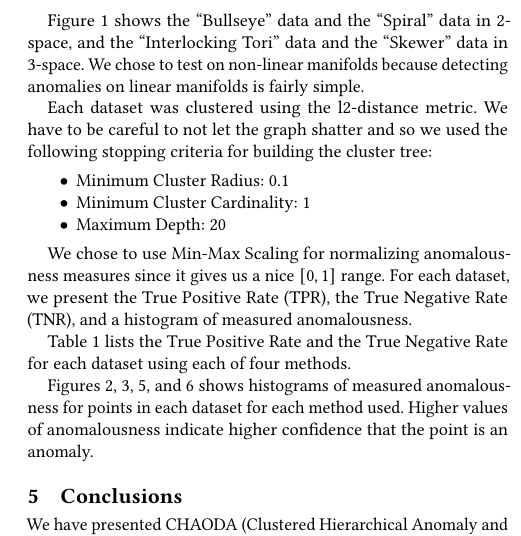
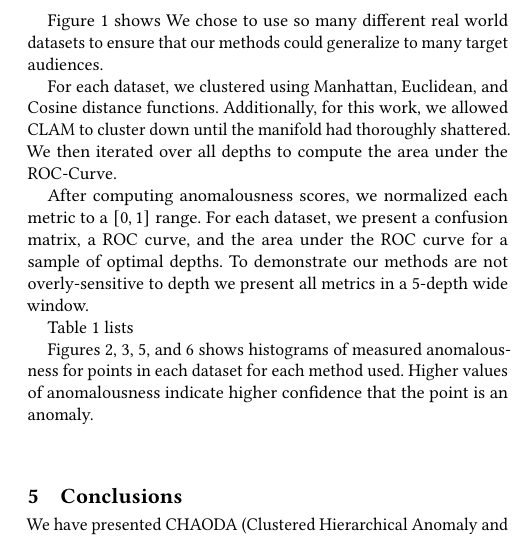
Before and after one commit to URI-ABD/chaoda, a LaTeX paper (kdd/paper.tex, which reads kdd/source/results.tex): part of one column of page 4 of 9, cut at the place of the change. Compiled offline with pdfLaTeX.

Commit message:
draft of results

```diff
--- a/kdd/source/results.tex
+++ b/kdd/source/results.tex
@@ -8,6 +7,6 @@ We examine the effectiveness our methods by their ability to find these outliers
 
-Figure~\ref{results:datasets} shows the ``Bullseye'' data and the ``Spiral'' data in 2-space, and the ``Interlocking Tori'' data and the ``Skewer'' data in 3-space.
-We chose to test on non-linear manifolds because detecting anomalies on linear manifolds is fairly simple.
+Figure~\ref{results:datasets} shows % TODO
+We chose to use so many different real world datasets to ensure that our methods could generalize to many target audiences.
 
 \begin{figure*}[!t]
 \centering
@@ -19,19 +18,15 @@ We chose to test on non-linear manifolds because detecting anomalies on linear m
 \label{results:datasets}
 \end{figure*}
 
-Each dataset was clustered using the l2-distance metric.
-We have to be careful to not let the graph shatter and so we used the following stopping criteria for building the cluster tree:
+For each dataset, we clustered using Manhattan, Euclidean, and Cosine distance functions.
+Additionally, for this work, we allowed CLAM to cluster down until the manifold had thoroughly shattered.
+We then iterated over all depths to compute the area under the ROC-Curve.
 
-\begin{itemize}
-    \item Minimum Cluster Radius: 0.1
-    \item Minimum Cluster Cardinality: 1
-    \item Maximum Depth: 20
-\end{itemize}
+After computing anomalousness scores, we normalized each metric to a $[0, 1]$ range.
+For each dataset, we present a confusion matrix, a ROC curve, and the area under the ROC curve for a sample of optimal depths.
+To demonstrate our methods are not overly-sensitive to depth we present all metrics in a 5-depth wide window.
 
-We chose to use Min-Max Scaling for normalizing anomalousness measures since it gives us a nice $[0, 1]$ range.
-For each dataset, we present the True Positive Rate (TPR), the True Negative Rate (TNR), and a histogram of measured anomalousness.
-
-Table~\ref{results:table} lists the True Positive Rate and the True Negative Rate for each dataset using each of four methods.
+Table~\ref{results:table} lists % TODO
 
 Figures~\ref{results:histograms:kth_nearest}, \ref{results:histograms:hierarchical}, \ref{results:histograms:outrank}, and \ref{results:histograms:k_neighborhood} shows histograms of measured anomalousness for points in each dataset for each method used.
 Higher values of anomalousness indicate higher confidence that the point is an anomaly.
```
Also changed, not shown: kdd/source/results.tex (7 more changed lines).
